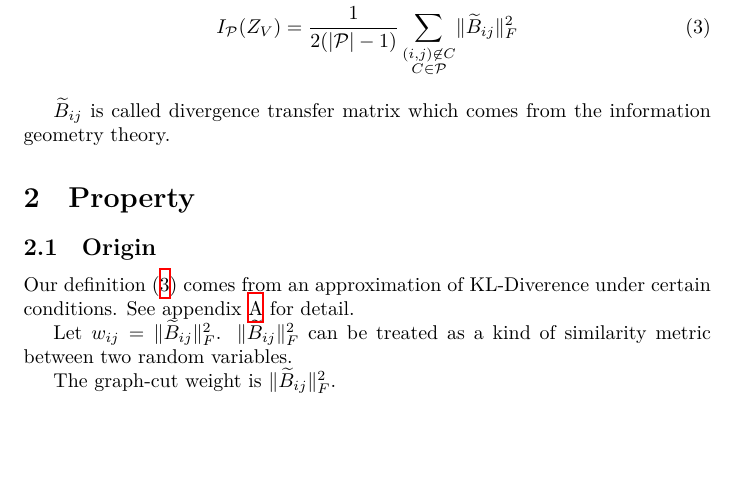
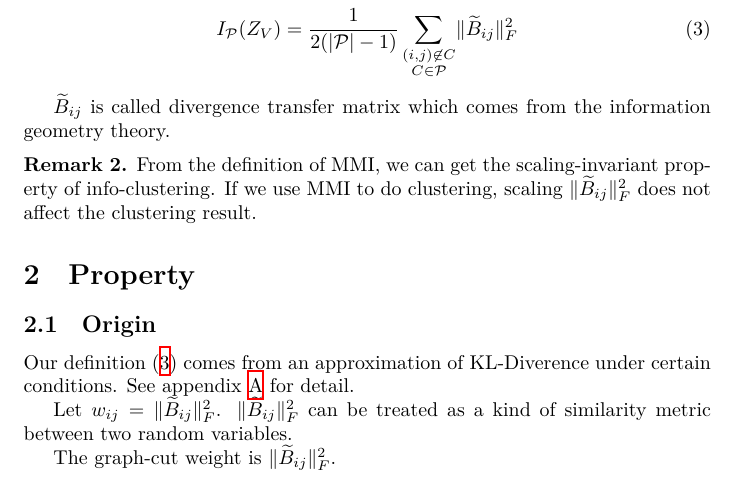
Before and after one commit to zhaofeng-shu33/info-clustering-research, a LaTeX document (clustering.tex): part of page 2 of 14, cut so that both start at the same text, the shorter picture padded with empty space. Compiled offline with XeLaTeX.

Commit message:
add scaling-invariant property

```diff
--- a/clustering.tex
+++ b/clustering.tex
@@ -79,7 +79,10 @@ I(Z_V) & = \min_{\mathcal{P} \in \Pi'(V)} I_{\mathcal{P}}(Z_V) \\
 \end{align}
 
 $\widetilde{B}_{ij}$ is called divergence transfer matrix which comes from the information geometry theory.
-
+\begin{remark}
+From the definition of MMI, we can get the scaling-invariant property of info-clustering.
+If we use MMI to do clustering, scaling $ \norm{\widetilde{B}_{ij}}_F^2$ does not affect the clustering result.
+\end{remark}
 \section{Property}
 \subsection{Origin}
 Our definition \eqref{eq:newDef} comes from an approximation of KL-Diverence under certain conditions. See appendix \ref{sec:akld} for detail.
```
Also changed, not shown: 1 other file.
